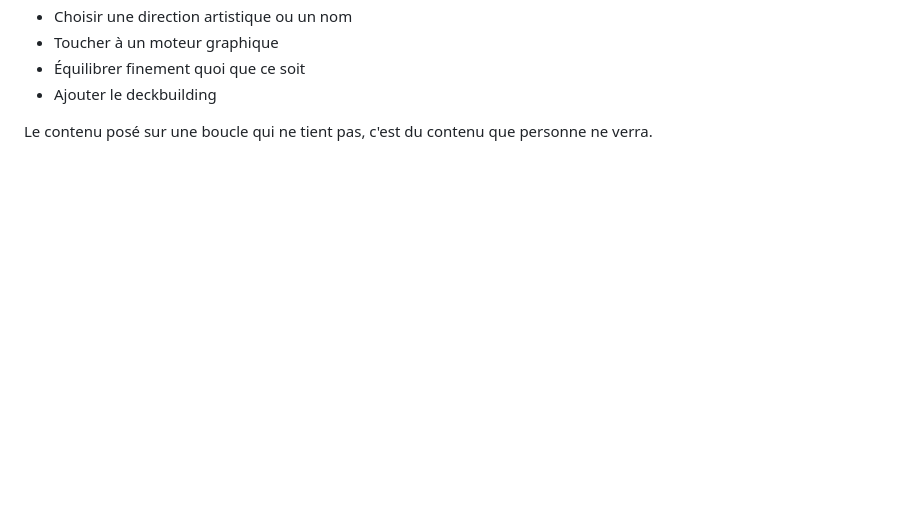
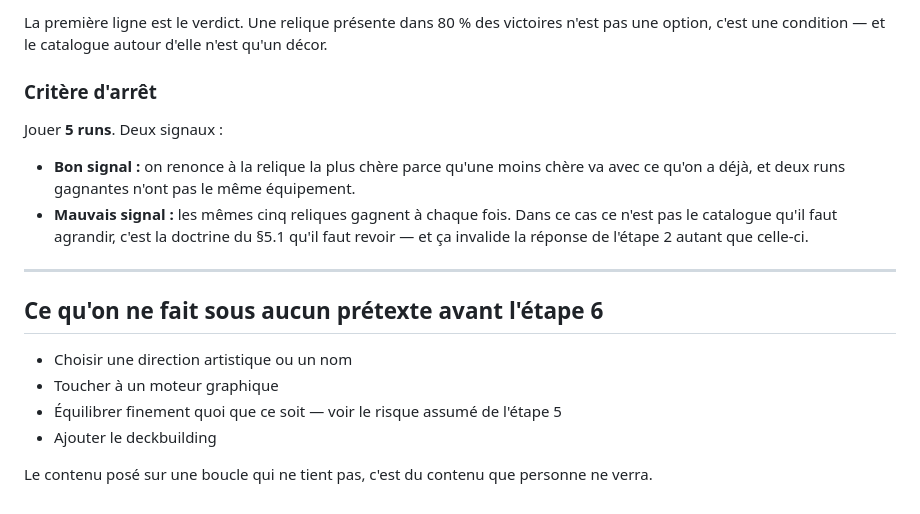
Before and after one commit to ToRoMo2/CribBlitz, a Markdown page: PROTOTYPE.md, the part around one of its changes. Drawn GitHub-style; blank space fills up the shorter version.

```diff
--- a/PROTOTYPE.md
+++ b/PROTOTYPE.md
@@ -198,6 +281,23 @@ Jouer **3 runs complètes de 12 Manches**. Deux signaux :
+La première ligne est le verdict. Une relique présente dans 80 % des victoires n'est pas une
+option, c'est une condition — et le catalogue autour d'elle n'est qu'un décor.
+
+### Critère d'arrêt
+
+Jouer **5 runs**. Deux signaux :
+
+- **Bon signal :** on renonce à la relique la plus chère parce qu'une moins chère va avec ce
+  qu'on a déjà, et deux runs gagnantes n'ont pas le même équipement.
+- **Mauvais signal :** les mêmes cinq reliques gagnent à chaque fois. Dans ce cas ce n'est pas
+  le catalogue qu'il faut agrandir, c'est la doctrine du §5.1 qu'il faut revoir — et ça
+  invalide la réponse de l'étape 2 autant que celle-ci.
+
+---
+
+## Ce qu'on ne fait sous aucun prétexte avant l'étape 6
+
 - Choisir une direction artistique ou un nom
 - Toucher à un moteur graphique
-- Équilibrer finement quoi que ce soit
+- Équilibrer finement quoi que ce soit — voir le risque assumé de l'étape 5
 - Ajouter le deckbuilding
 
 Le contenu posé sur une boucle qui ne tient pas, c'est du contenu que personne ne verra.
```
Also changed, not shown: other parts of PROTOTYPE.md (+85 -2 lines), CARNET-DE-CONCEPTION.md (+3 -0 lines), README.md (+10 -5 lines).
